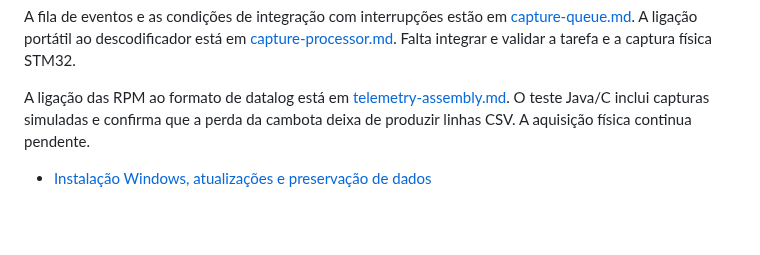
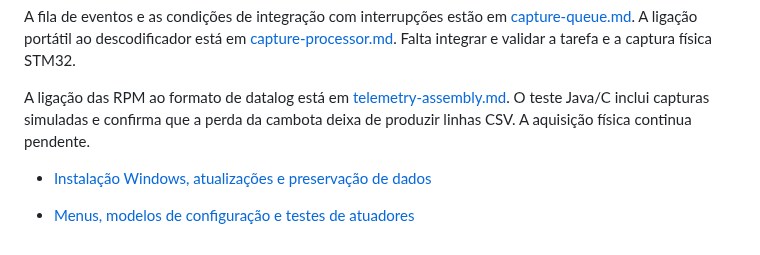
Before and after one commit to Tunuino/Tunuino_documents, a Markdown page: README.md, the part around the change. Drawn GitHub-style; blank space fills up the shorter version.

Commit message:
Document organized menus, configuration templates and isolated actuator tests with actual UI captures

```diff
--- a/README.md
+++ b/README.md
@@ -123,3 +123,5 @@ A fila de eventos e as condições de integração com interrupções estão em
 A ligação das RPM ao formato de datalog está em [telemetry-assembly.md](https://github.com/Tunuino/Tunuino/blob/master/docs/telemetry-assembly.md). O teste Java/C inclui capturas simuladas e confirma que a perda da cambota deixa de produzir linhas CSV. A aquisição física continua pendente.
 
 - [Instalação Windows, atualizações e preservação de dados](console-instalacao-windows.md)
+
+- [Menus, modelos de configuração e testes de atuadores](console-menus-modelos-testes.md)
```
Also changed, not shown: console-menus-modelos-testes.md (added, +53 -0 lines), images/console/menu-motor.png (added), images/console/menu-sensores.png (added), images/console/menu-testes.png (added).
